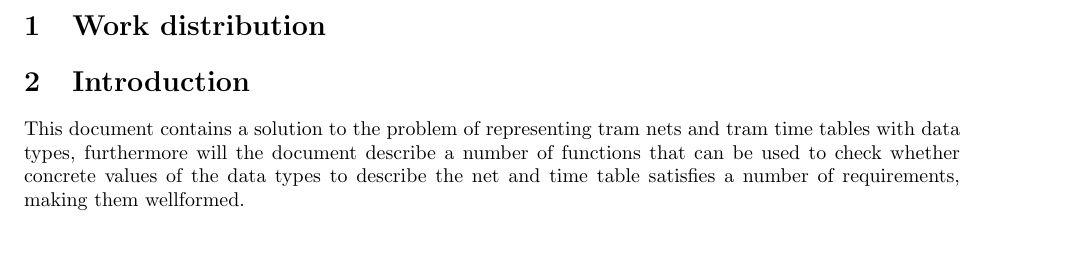
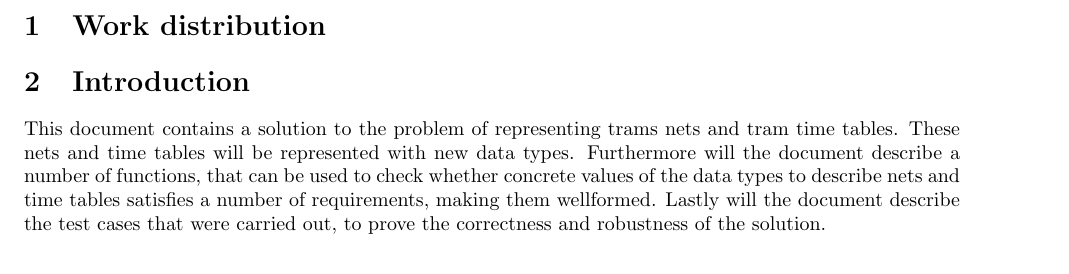
Before and after one commit to roshkov/02263-formal-aspects-of-software-engineering, a LaTeX problem sheet (assignment-2/docs/report/reportskeleton.tex): part of page 2 of 6, cut so that both start at the same text. Compiled offline with pdfLaTeX.

Commit message:
Updates from ShareLaTeX

```diff
--- a/assignment-2/docs/report/reportskeleton.tex
+++ b/assignment-2/docs/report/reportskeleton.tex
@@ -20,14 +20,14 @@
 \section{Work distribution}
 
 \section{Introduction}
-This document contains a solution to the problem of representing tram nets and tram time tables with data types, furthermore will the document describe a number of functions that can be used to check whether concrete values of the data types to describe the net and time table satisfies a number of requirements, making them wellformed.
+This document contains a solution to the problem of representing trams nets and tram time tables. These nets and time tables will be represented with new data types. Furthermore will the document describe a number of functions, that can be used to check whether concrete values of the data types to describe nets and time tables satisfies a number of requirements, making them wellformed. Lastly will the document describe the test cases that were carried out, to prove the correctness and robustness of the solution.
 
 \section{Formal Specification of Nets}
 
 \lstinputlisting{assignment-2/src/NET.rsl}
 
 \noindent Below are the requirements for a \emph{net} defined.
-
+\\
 \begin{description}
     \item[isWellformed] To the say that a \emph{net} is wellformed, means that is should fulfil the following requirements. Each requirement will indicate what function is used to ensure the requirement.
         \begin{itemize}
```
